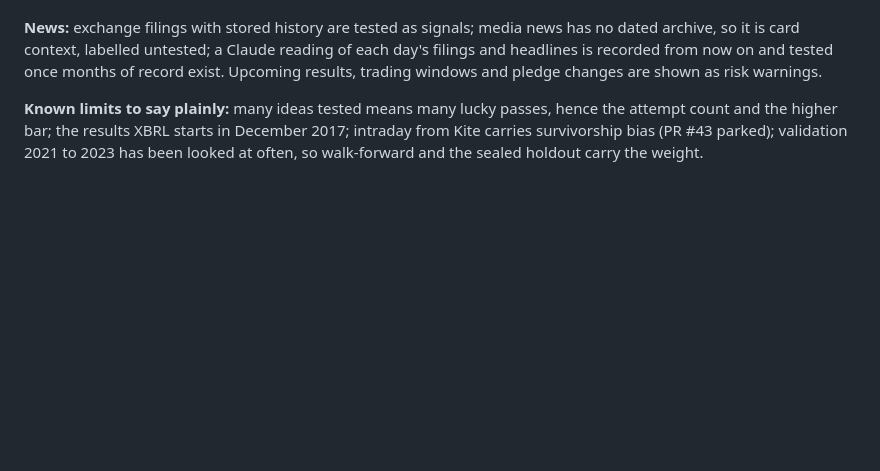
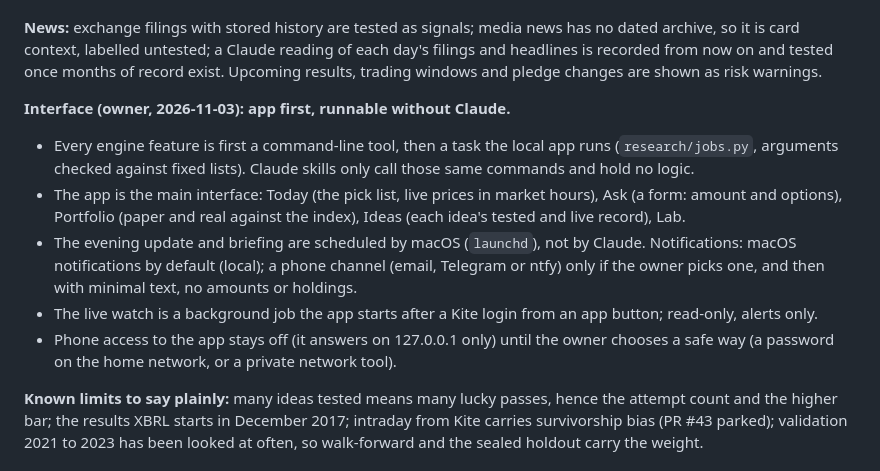
Before and after one commit to imheet07-gif/Paper-Trading-App, a Markdown page: HANDOVER.md, the part around the change. Drawn GitHub-style; blank space fills up the shorter version.

Commit message:
HANDOVER: interface is app first and runs without Claude
Every engine feature is a command-line tool and an app task first;
skills only call them. Scheduling by launchd, local notifications by
default, phone channels and phone access only by the owner's choice.

Co-Authored-By: Claude Opus 5.5 <noreply@anthropic.com>
Claude-Session: https://claude.ai/code/session_01WYSJLBT7HVgN4EPWVdz9Vf

```diff
--- a/HANDOVER.md
+++ b/HANDOVER.md
@@ -169,6 +169,25 @@ media news has no dated archive, so it is card context, labelled
 untested; a Claude reading of each day's filings and headlines is
 recorded from now on and tested once months of record exist. Upcoming
 results, trading windows and pledge changes are shown as risk warnings.
+
+**Interface (owner, 2026-11-03): app first, runnable without Claude.**
+
+- Every engine feature is first a command-line tool, then a task the local
+  app runs (`research/jobs.py`, arguments checked against fixed lists).
+  Claude skills only call those same commands and hold no logic.
+- The app is the main interface: Today (the pick list, live prices in
+  market hours), Ask (a form: amount and options), Portfolio (paper and
+  real against the index), Ideas (each idea's tested and live record),
+  Lab.
+- The evening update and briefing are scheduled by macOS (`launchd`), not
+  by Claude. Notifications: macOS notifications by default (local); a
+  phone channel (email, Telegram or ntfy) only if the owner picks one, and
+  then with minimal text, no amounts or holdings.
+- The live watch is a background job the app starts after a Kite login
+  from an app button; read-only, alerts only.
+- Phone access to the app stays off (it answers on 127.0.0.1 only) until
+  the owner chooses a safe way (a password on the home network, or a
+  private network tool).
 
 **Known limits to say plainly:** many ideas tested means many lucky
 passes, hence the attempt count and the higher bar; the results XBRL
```
